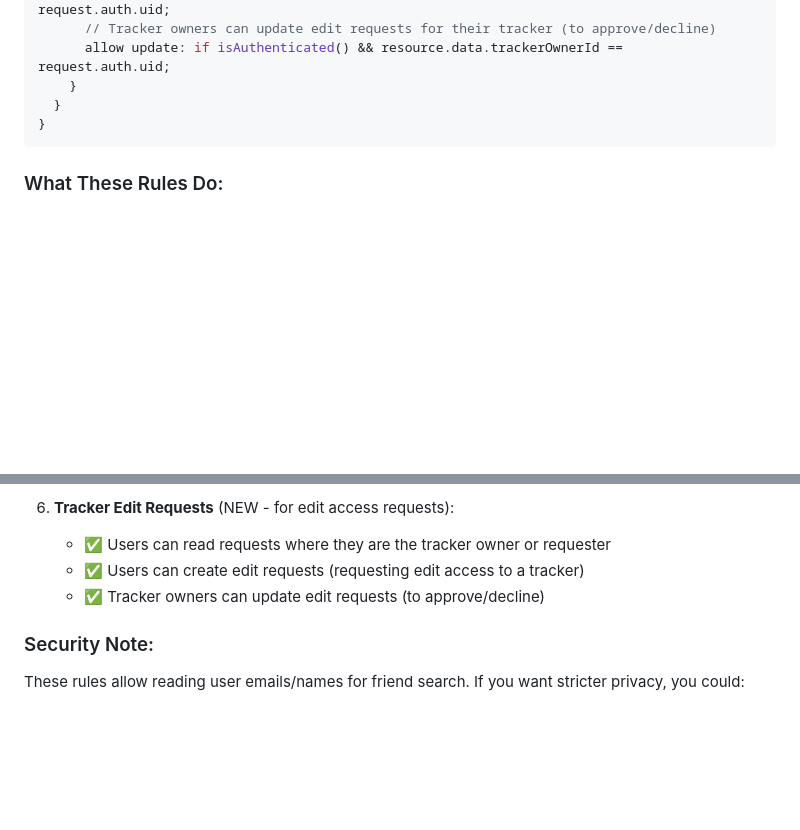
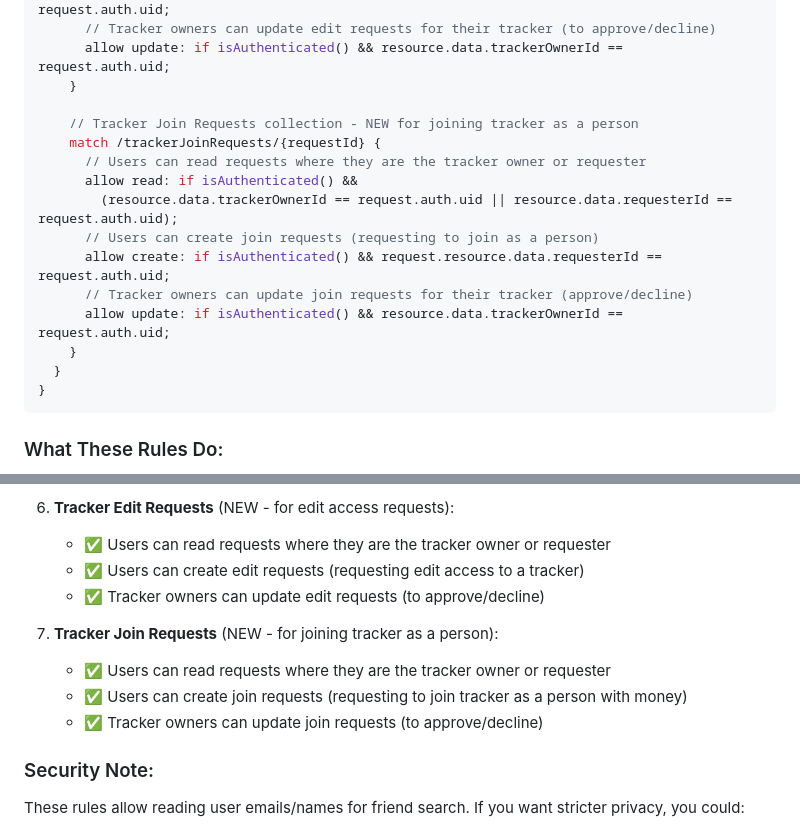
Before and after one commit to GShreyasP/PokerTrackingDashboard, a Markdown page: FIRESTORE_RULES.md, 2 parts joined by grey strips. Rendered like a GitHub page; blank space fills up the shorter version.

Commit message:
Update Firestore rules documentation to include trackerJoinRequests

````diff
--- a/FIRESTORE_RULES.md
+++ b/FIRESTORE_RULES.md
@@ -95,6 +95,17 @@ service cloud.firestore {
       // Tracker owners can update edit requests for their tracker (to approve/decline)
       allow update: if isAuthenticated() && resource.data.trackerOwnerId == request.auth.uid;
     }
+
+    // Tracker Join Requests collection - NEW for joining tracker as a person
+    match /trackerJoinRequests/{requestId} {
+      // Users can read requests where they are the tracker owner or requester
+      allow read: if isAuthenticated() &&
+        (resource.data.trackerOwnerId == request.auth.uid || resource.data.requesterId == request.auth.uid);
+      // Users can create join requests (requesting to join as a person)
+      allow create: if isAuthenticated() && request.resource.data.requesterId == request.auth.uid;
+      // Tracker owners can update join requests for their tracker (approve/decline)
+      allow update: if isAuthenticated() && resource.data.trackerOwnerId == request.auth.uid;
+    }
   }
 }
 ```
@@ -129,6 +140,11 @@ service cloud.firestore {
    - ✅ Users can create edit requests (requesting edit access to a tracker)
    - ✅ Tracker owners can update edit requests (to approve/decline)
 
+7. **Tracker Join Requests** (NEW - for joining tracker as a person):
+   - ✅ Users can read requests where they are the tracker owner or requester
+   - ✅ Users can create join requests (requesting to join tracker as a person with money)
+   - ✅ Tracker owners can update join requests (to approve/decline)
+
 ### Security Note:
 These rules allow reading user emails/names for friend search. If you want stricter privacy, you could:
 - Create a separate `userProfiles` collection with only public info (email, displayName)
````
